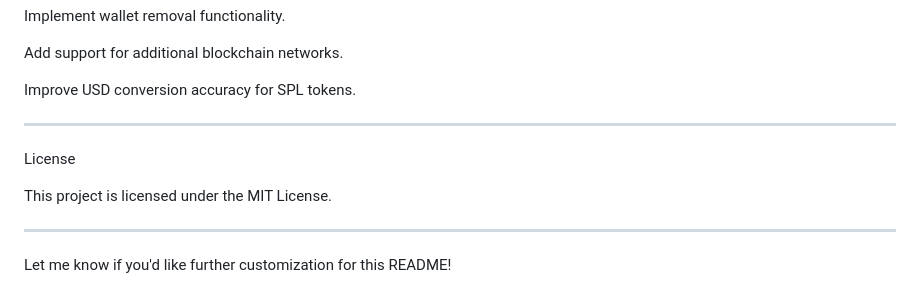
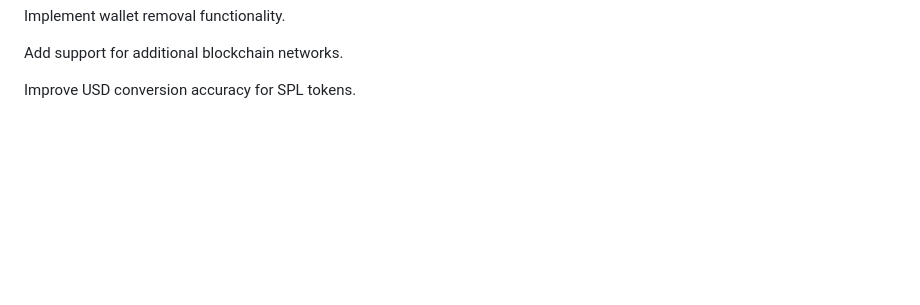
Before and after one commit to LeeLupton/sol_wallet_dashboard, a Markdown page: README.md, the part around the change. Drawn GitHub-style; blank space fills up the shorter version.

```diff
--- a/README.md
+++ b/README.md
@@ -207,16 +207,3 @@ Implement wallet removal functionality.
 Add support for additional blockchain networks.
 
 Improve USD conversion accuracy for SPL tokens.
-
-
-
----
-
-License
-
-This project is licensed under the MIT License.
-
-
----
-
-Let me know if you'd like further customization for this README!
```
